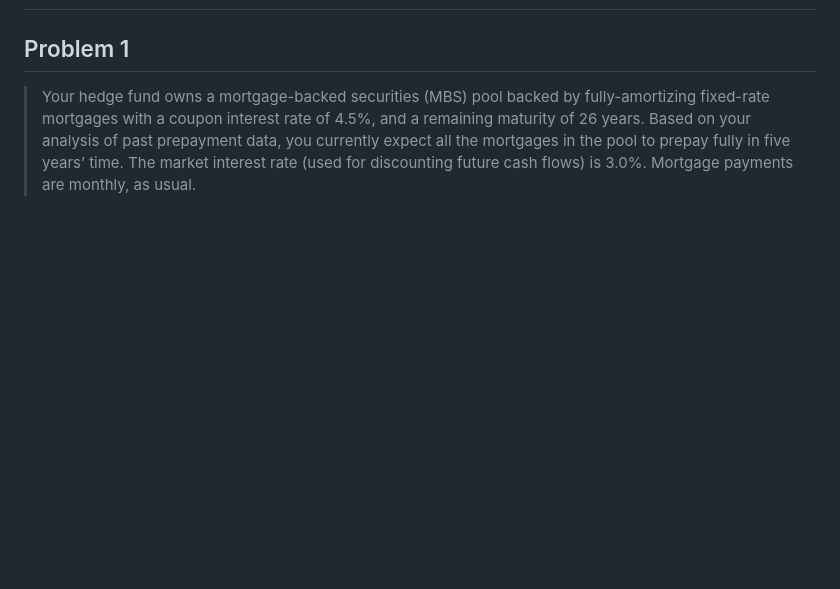
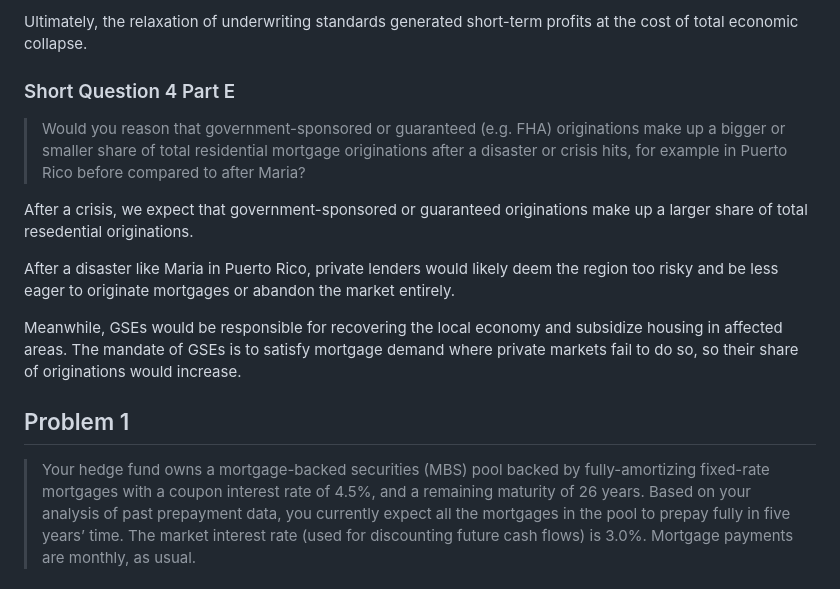
Before and after one commit to ishanpranav/finc-2339-real-estate-capital-markets, a Markdown page: src/assignment-2.md, the part around one of its changes. Rendered like a GitHub page; blank space fills up the shorter version.

Commit message:
Add short question 4

```diff
--- a/src/assignment-2.md
+++ b/src/assignment-2.md
@@ -100,3 +166,24 @@ response to changes in the interest rate.
+Ultimately, the relaxation of underwriting standards generated short-term
+profits at the cost of total economic collapse.
+
+### Short Question 4 Part E
+
+> Would you reason that government-sponsored or guaranteed (e.g. FHA)
+originations make up a bigger or smaller share of total residential mortgage
+originations after a disaster or crisis hits, for example in Puerto Rico before
+compared to after Maria?
+
+After a crisis, we expect that government-sponsored or guaranteed originations
+make up a larger share of total resedential originations.
+
+After a disaster like Maria in Puerto Rico, private lenders would likely deem
+the region too risky and be less eager to originate mortgages or abandon the
+market entirely.
+
+Meanwhile, GSEs would be responsible for recovering the local economy and
+subsidize housing in affected areas. The mandate of GSEs is to satisfy mortgage
+demand where private markets fail to do so, so their share of originations would
+increase.
 
 ## Problem 1
 
```
Also changed, not shown: other parts of src/assignment-2.md (+67 -1 lines).
